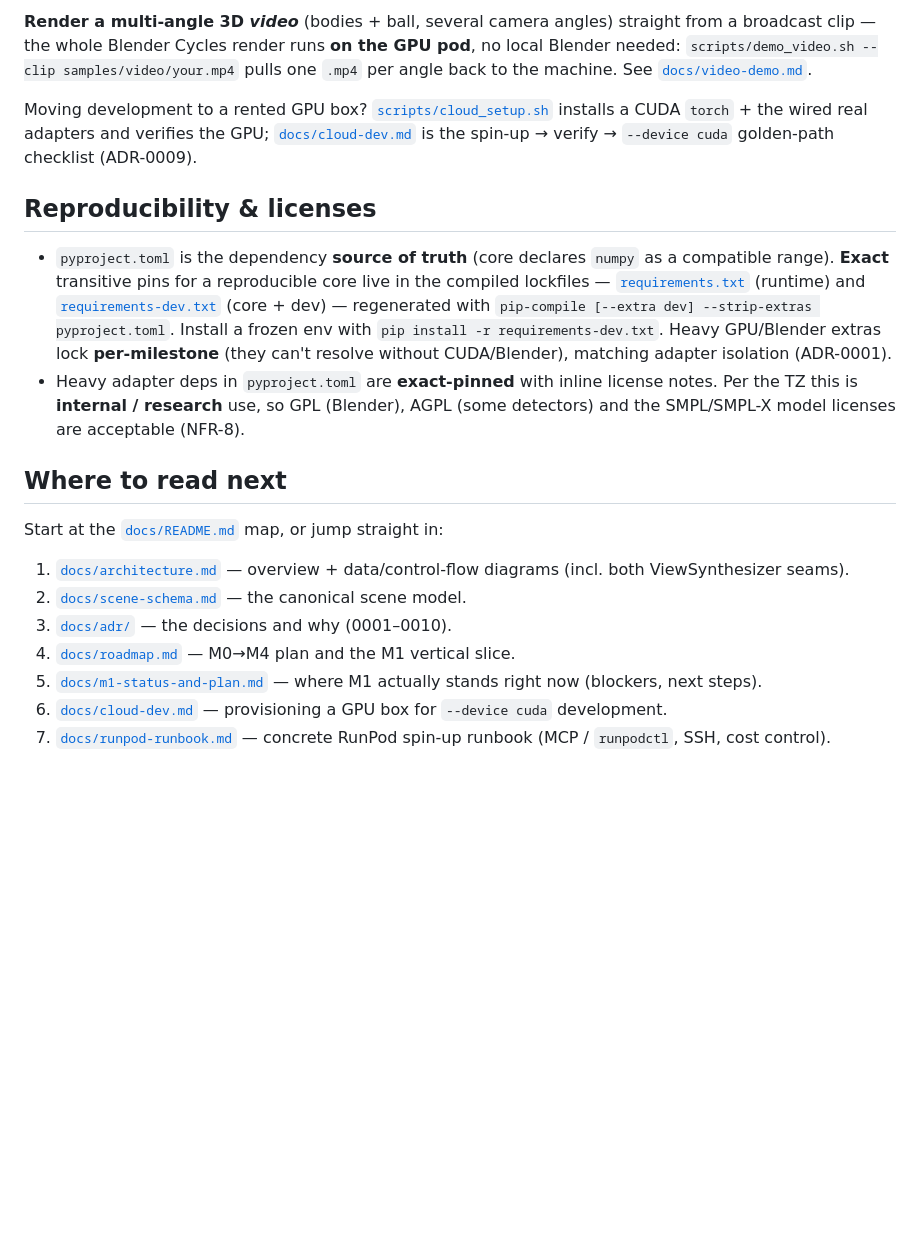
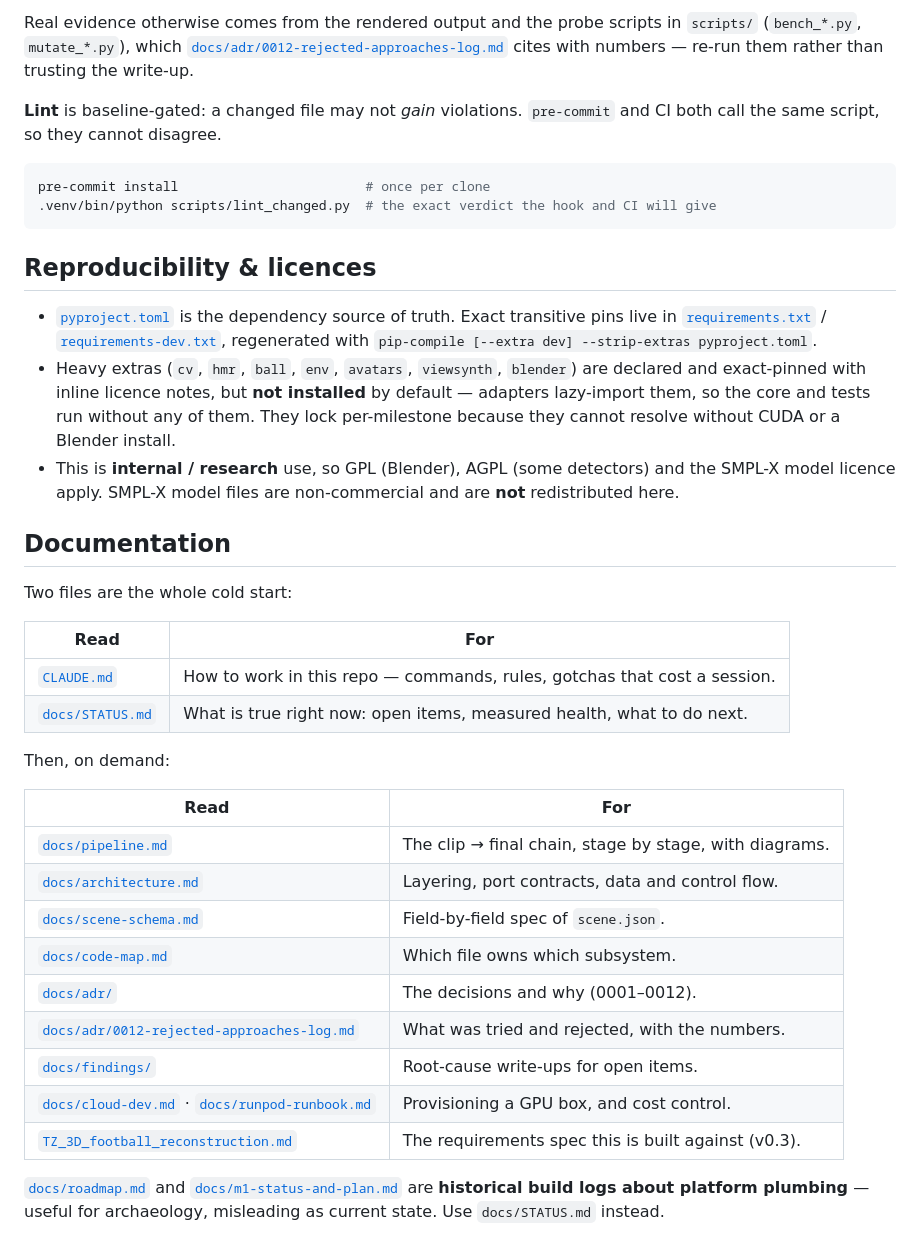
Before and after one commit to chubuchnyi/fifa, a Markdown page: README.md, the part around one of its changes. Rendered like a GitHub page; blank space fills up the shorter version.

````diff
--- a/README.md
+++ b/README.md
@@ -111,34 +220,51 @@ Bring up the local CPU env this demo needs (CPU `torch` + `smplx` + `matplotlib`
 
-**Render a multi-angle 3D *video*** (bodies + ball, several camera angles) straight from a broadcast
-clip — the whole Blender Cycles render runs **on the GPU pod**, no local Blender needed:
-`scripts/demo_video.sh --clip samples/video/your.mp4` pulls one `.mp4` per angle back to the machine.
-See [`docs/video-demo.md`](docs/video-demo.md).
+Real evidence otherwise comes from the rendered output and the probe scripts in `scripts/`
+(`bench_*.py`, `mutate_*.py`), which [`docs/adr/0012-rejected-approaches-log.md`](docs/adr/0012-rejected-approaches-log.md)
+cites with numbers — re-run them rather than trusting the write-up.
 
-Moving development to a rented GPU box? [`scripts/cloud_setup.sh`](scripts/cloud_setup.sh) installs
-a CUDA `torch` + the wired real adapters and verifies the GPU; [`docs/cloud-dev.md`](docs/cloud-dev.md)
-is the spin-up → verify → `--device cuda` golden-path checklist (ADR-0009).
+**Lint** is baseline-gated: a changed file may not *gain* violations. `pre-commit` and CI both call
+the same script, so they cannot disagree.
 
-## Reproducibility & licenses
+```bash
+pre-commit install                        # once per clone
+.venv/bin/python scripts/lint_changed.py  # the exact verdict the hook and CI will give
+```
 
-- `pyproject.toml` is the dependency **source of truth** (core declares `numpy` as a
-  compatible range). **Exact** transitive pins for a reproducible core live in the
-  compiled lockfiles — [`requirements.txt`](requirements.txt) (runtime) and
-  [`requirements-dev.txt`](requirements-dev.txt) (core + dev) — regenerated with
-  `pip-compile [--extra dev] --strip-extras pyproject.toml`. Install a frozen env with
-  `pip install -r requirements-dev.txt`. Heavy GPU/Blender extras lock **per-milestone**
-  (they can't resolve without CUDA/Blender), matching adapter isolation (ADR-0001).
-- Heavy adapter deps in `pyproject.toml` are **exact-pinned** with inline license notes.
-  Per the TZ this is **internal / research** use, so GPL (Blender), AGPL (some detectors)
-  and the SMPL/SMPL-X model licenses are acceptable (NFR-8).
+## Reproducibility & licences
 
-## Where to read next
+- [`pyproject.toml`](pyproject.toml) is the dependency source of truth. Exact transitive pins live
+  in [`requirements.txt`](requirements.txt) / [`requirements-dev.txt`](requirements-dev.txt),
+  regenerated with `pip-compile [--extra dev] --strip-extras pyproject.toml`.
+- Heavy extras (`cv`, `hmr`, `ball`, `env`, `avatars`, `viewsynth`, `blender`) are declared and
+  exact-pinned with inline licence notes, but **not installed** by default — adapters lazy-import
+  them, so the core and tests run without any of them. They lock per-milestone because they cannot
+  resolve without CUDA or a Blender install.
+- This is **internal / research** use, so GPL (Blender), AGPL (some detectors) and the SMPL-X model
+  licence apply. SMPL-X model files are non-commercial and are **not** redistributed here.
 
-Start at the [`docs/README.md`](docs/README.md) map, or jump straight in:
+## Documentation
 
-1. [`docs/architecture.md`](docs/architecture.md) — overview + data/control-flow diagrams (incl. both ViewSynthesizer seams).
-2. [`docs/scene-schema.md`](docs/scene-schema.md) — the canonical scene model.
-3. [`docs/adr/`](docs/adr/) — the decisions and why (0001–0010).
-4. [`docs/roadmap.md`](docs/roadmap.md) — M0→M4 plan and the M1 vertical slice.
-5. [`docs/m1-status-and-plan.md`](docs/m1-status-and-plan.md) — where M1 actually stands right now (blockers, next steps).
-6. [`docs/cloud-dev.md`](docs/cloud-dev.md) — provisioning a GPU box for `--device cuda` development.
-7. [`docs/runpod-runbook.md`](docs/runpod-runbook.md) — concrete RunPod spin-up runbook (MCP / `runpodctl`, SSH, cost control).
+Two files are the whole cold start:
+
+| Read | For |
+|---|---|
+| [`CLAUDE.md`](CLAUDE.md) | How to work in this repo — commands, rules, gotchas that cost a session. |
+| [`docs/STATUS.md`](docs/STATUS.md) | What is true right now: open items, measured health, what to do next. |
+
+Then, on demand:
+
+| Read | For |
+|---|---|
+| [`docs/pipeline.md`](docs/pipeline.md) | The clip → final chain, stage by stage, with diagrams. |
+| [`docs/architecture.md`](docs/architecture.md) | Layering, port contracts, data and control flow. |
+| [`docs/scene-schema.md`](docs/scene-schema.md) | Field-by-field spec of `scene.json`. |
+| [`docs/code-map.md`](docs/code-map.md) | Which file owns which subsystem. |
+| [`docs/adr/`](docs/adr/) | The decisions and why (0001–0012). |
+| [`docs/adr/0012-rejected-approaches-log.md`](docs/adr/0012-rejected-approaches-log.md) | What was tried and rejected, with the numbers. |
+| [`docs/findings/`](docs/findings/) | Root-cause write-ups for open items. |
+| [`docs/cloud-dev.md`](docs/cloud-dev.md) · [`docs/runpod-runbook.md`](docs/runpod-runbook.md) | Provisioning a GPU box, and cost control. |
+| [`TZ_3D_football_reconstruction.md`](TZ_3D_football_reconstruction.md) | The requirements spec this is built against (v0.3). |
+
+[`docs/roadmap.md`](docs/roadmap.md) and [`docs/m1-status-and-plan.md`](docs/m1-status-and-plan.md)
+are **historical build logs about platform plumbing** — useful for archaeology, misleading as
+current state. Use `docs/STATUS.md` instead.
````
Also changed, not shown: other parts of README.md (+192 -83 lines), CLAUDE.md (+5 -1 lines), docs/img/input_broadcast.jpg, docs/img/output_novel_view.jpg (added), docs/img/output_novel_view_goal.jpg (added), docs/img/stage_measured_render.jpg (added).
